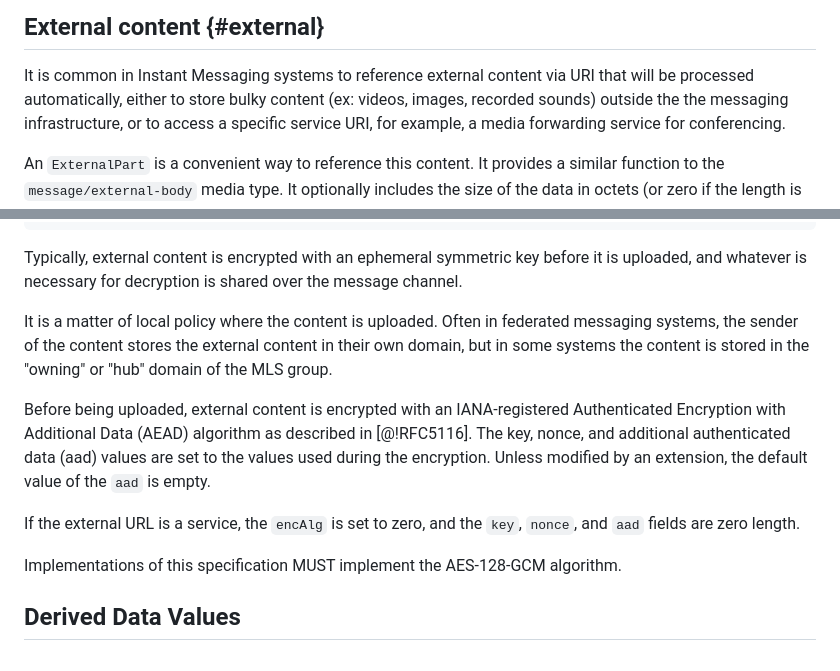
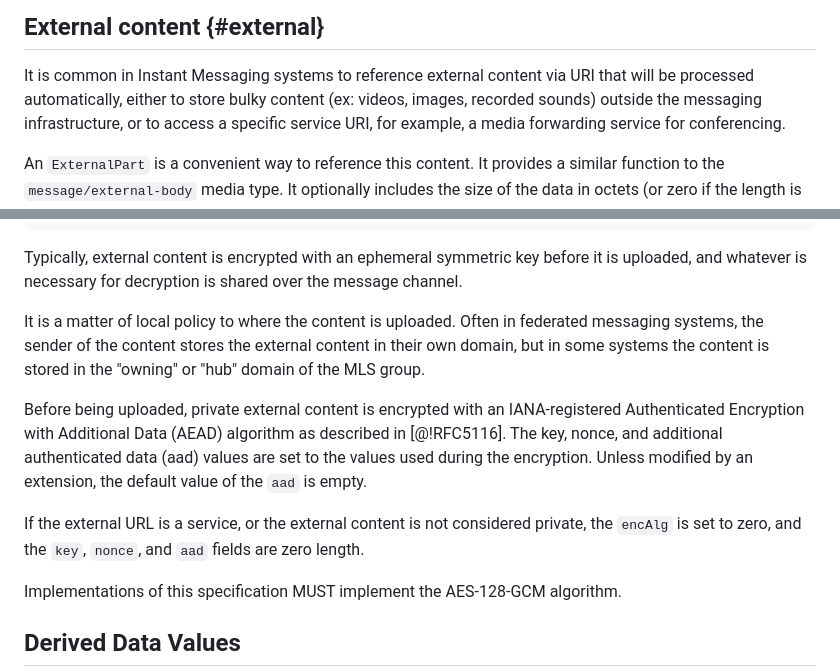
Before and after one commit to ietf-wg-mimi/draft-ietf-mimi-content, a Markdown page: draft-ietf-mimi-content.md, 2 parts joined by grey strips. GitHub-like rendering.

Commit message:
carve out for non-private external content; typos

```diff
--- a/draft-ietf-mimi-content.md
+++ b/draft-ietf-mimi-content.md
@@ -424,7 +424,7 @@ calculated.
 
 It is common in Instant Messaging systems to reference external
 content via URI that will be processed automatically, either to
-store bulky content (ex: videos, images, recorded sounds) outside the
+store bulky content (ex: videos, images, recorded sounds) outside
 the messaging infrastructure, or to access a specific service URI,
 for example, a media forwarding service for conferencing.
 
@@ -456,20 +456,21 @@ Typically, external content is encrypted with an ephemeral symmetric
 key before it is uploaded, and whatever is necessary for decryption
 is shared over the message channel.
 
-It is a matter of local policy where the content is uploaded. Often
+It is a matter of local policy to where the content is uploaded. Often
 in federated messaging systems, the sender of the content stores the
 external content in their own domain, but in some systems the content
 is stored in the "owning" or "hub" domain of the MLS group.
 
-Before being uploaded, external content is encrypted with an
+Before being uploaded, private external content is encrypted with an
 IANA-registered Authenticated Encryption with Additional Data (AEAD)
 algorithm as described in [@!RFC5116]. The key, nonce, and additional
 authenticated data (aad) values are set to the values used during the
 encryption. Unless modified by an extension, the default value of the
 `aad` is empty.
 
-If the external URL is a service, the `encAlg` is set to zero, and the
-`key`, `nonce`, and `aad` fields are zero length.
+If the external URL is a service, or the external content is not considered
+private, the `encAlg` is set to zero, and the `key`, `nonce`, and `aad`
+fields are zero length.
 
 Implementations of this specification MUST implement the AES-128-GCM
 algorithm.
```
Also changed, not shown: other parts of draft-ietf-mimi-content.md (+1 -1 lines).
